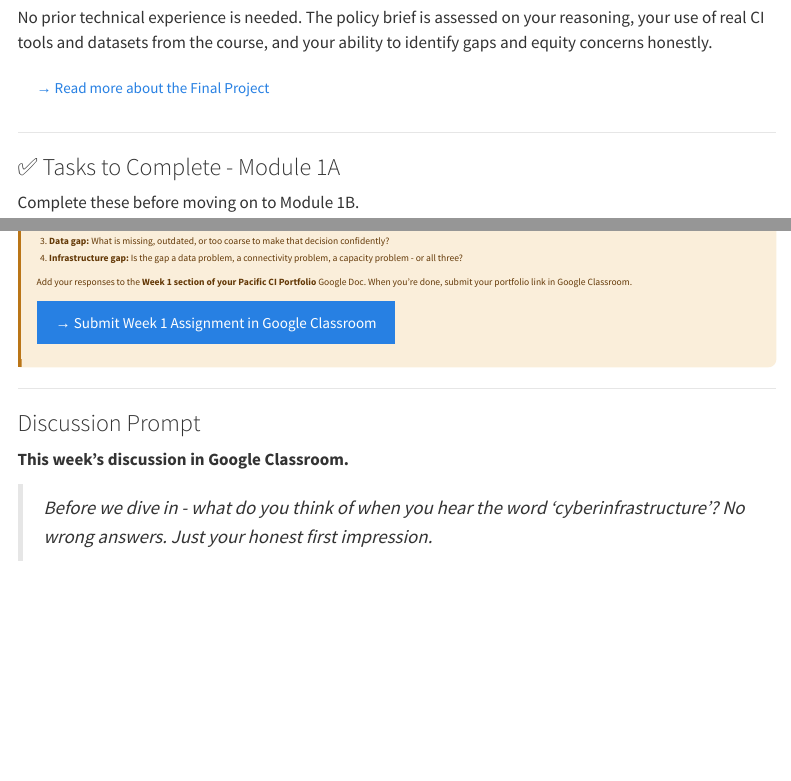
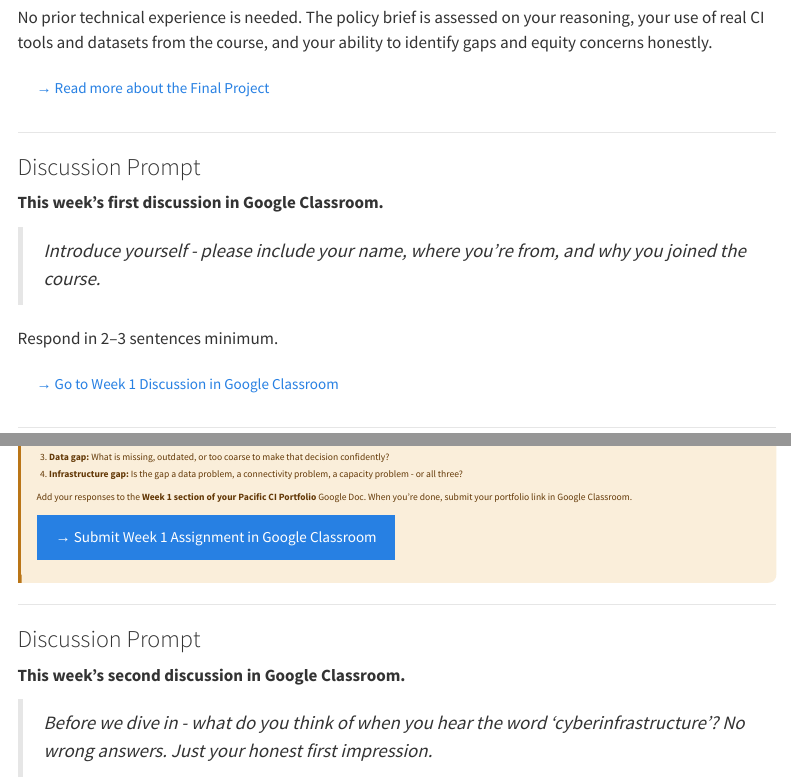
Before and after one commit to CUH-CI/un-certificate, a Quarto document (week1.qmd): the page in a window 1100 px wide, from 1480 px down, and a second part further down, joined at a grey line. Rendered offline with R 4.5, knitr and Pandoc in place of Quarto, with nearby package versions; menus at the side of the page are left out.

Commit message:
edits 8/14

```diff
--- a/week1.qmd
+++ b/week1.qmd
@@ -142,6 +142,19 @@ No prior technical experience is needed. The policy brief is assessed on your re
 
 [→ Read more about the Final Project](project.qmd){.btn .btn-outline-primary}
 
+
+---
+
+### Discussion Prompt
+
+**This week's first discussion in Google Classroom.**
+
+> *Introduce yourself - please include your name, where you're from, and why you joined the course.*
+
+Respond in 2–3 sentences minimum.
+
+[→ Go to Week 1 Discussion in Google Classroom](https://classroom.google.com){.btn .btn-outline-primary target="_blank"}
+
 ---
 
 ### ✅ Tasks to Complete - Module 1A
@@ -255,7 +268,7 @@ Add your responses to the **Week 1 section of your Pacific CI Portfolio** Google
 
 ### Discussion Prompt
 
-**This week's discussion in Google Classroom.**
+**This week's second discussion in Google Classroom.**
 
 > *Before we dive in - what do you think of when you hear the word 'cyberinfrastructure'? No wrong answers. Just your honest first impression.*
 
```
